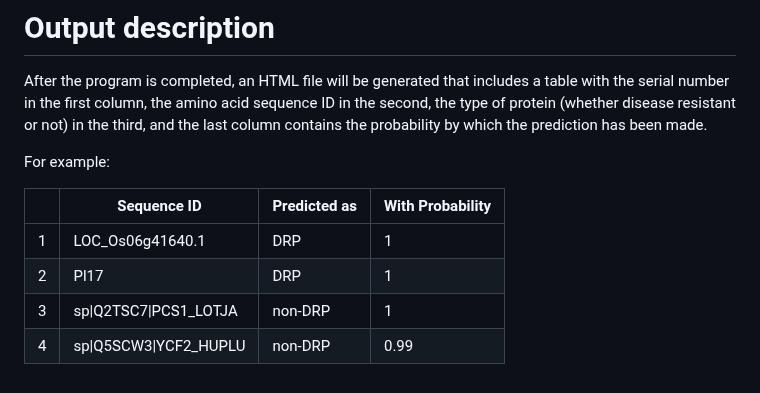
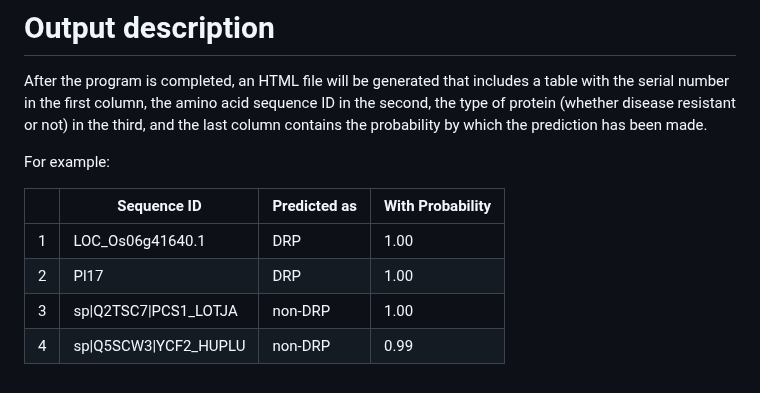
Before and after one commit to PrabinaMeher/PlantDRP, a Markdown page: README.md, the part around the change. Drawn GitHub-style.

```diff
--- a/README.md
+++ b/README.md
@@ -85,7 +85,7 @@ For example:
 
 | |Sequence ID |Predicted as|With Probability|
 |---|---|---|---|
-|1|LOC_Os06g41640.1|DRP|1|
-|2|Pl17|DRP|1|
-|3|sp\|Q2TSC7\|PCS1_LOTJA|non-DRP|1|
+|1|LOC_Os06g41640.1|DRP|1.00|
+|2|Pl17|DRP|1.00|
+|3|sp\|Q2TSC7\|PCS1_LOTJA|non-DRP|1.00|
 |4|sp\|Q5SCW3\|YCF2_HUPLU|non-DRP|0.99|
```
